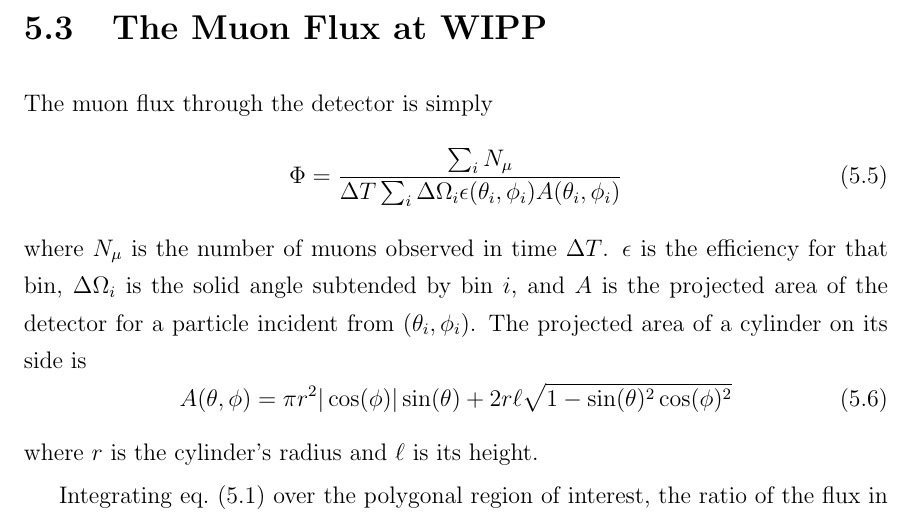
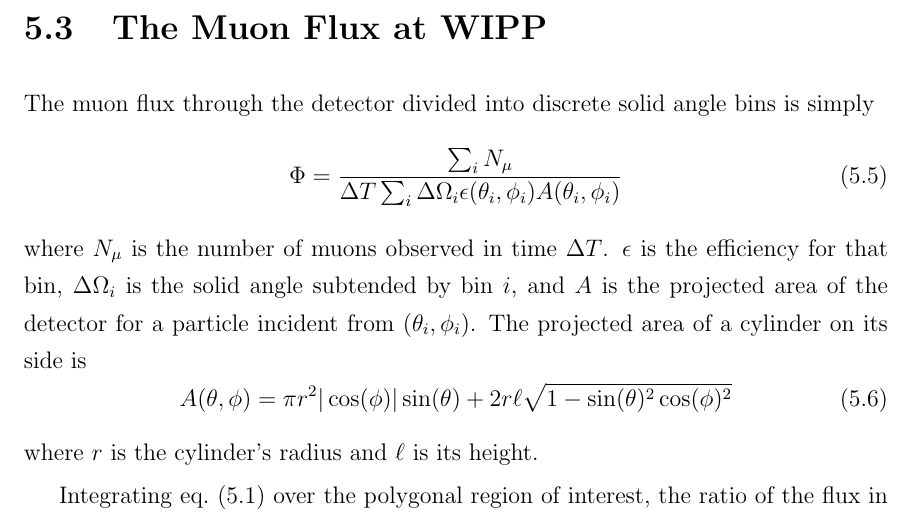
Before and after one commit to steveherrin/PhDThesis, a LaTeX thesis (Thesis/herrin-muons.tex): part of page 41 of 51, cut so that both start at the same text. Compiled offline with pdfLaTeX.

Commit message:
Clarified that we're binning.

```diff
--- a/Thesis/herrin-muons.tex
+++ b/Thesis/herrin-muons.tex
@@ -91,7 +91,7 @@ Overall, of two million simulated muons that hit the TPC, 1125723 were tagged as
 
 \section{The Muon Flux at WIPP}
 \label{sec:muon:wipp}
-The muon flux through the detector is simply
+The muon flux through the detector divided into discrete solid angle bins is simply
 \begin{equation}
 \label{eq:muon_fluxdef}
 \Phi = \frac{\sum_{i}N_{\mu}}{ \Delta T\sum_{i}\Delta\Omega_i \epsilon(\theta_i, \phi_i) A(\theta_i, \phi_i)}
```
